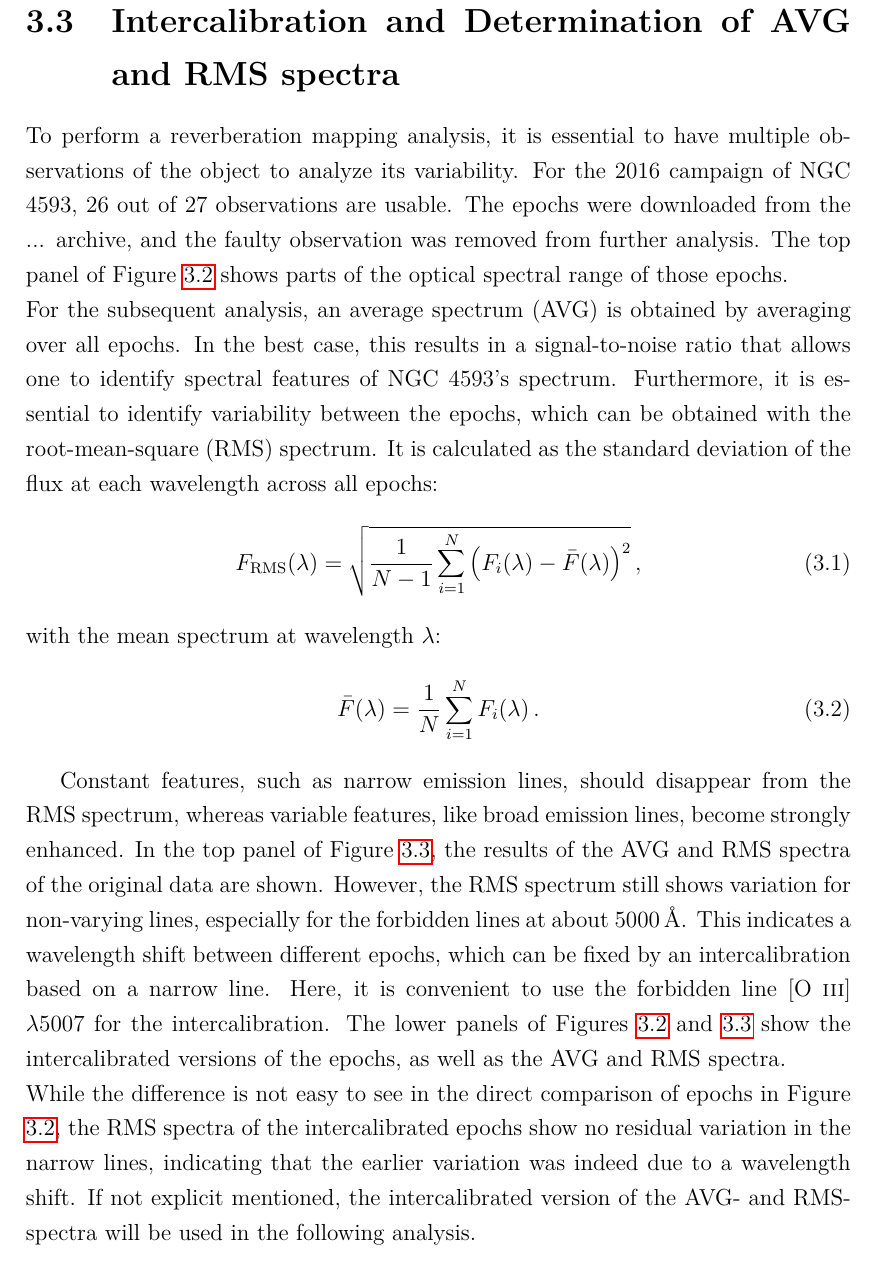
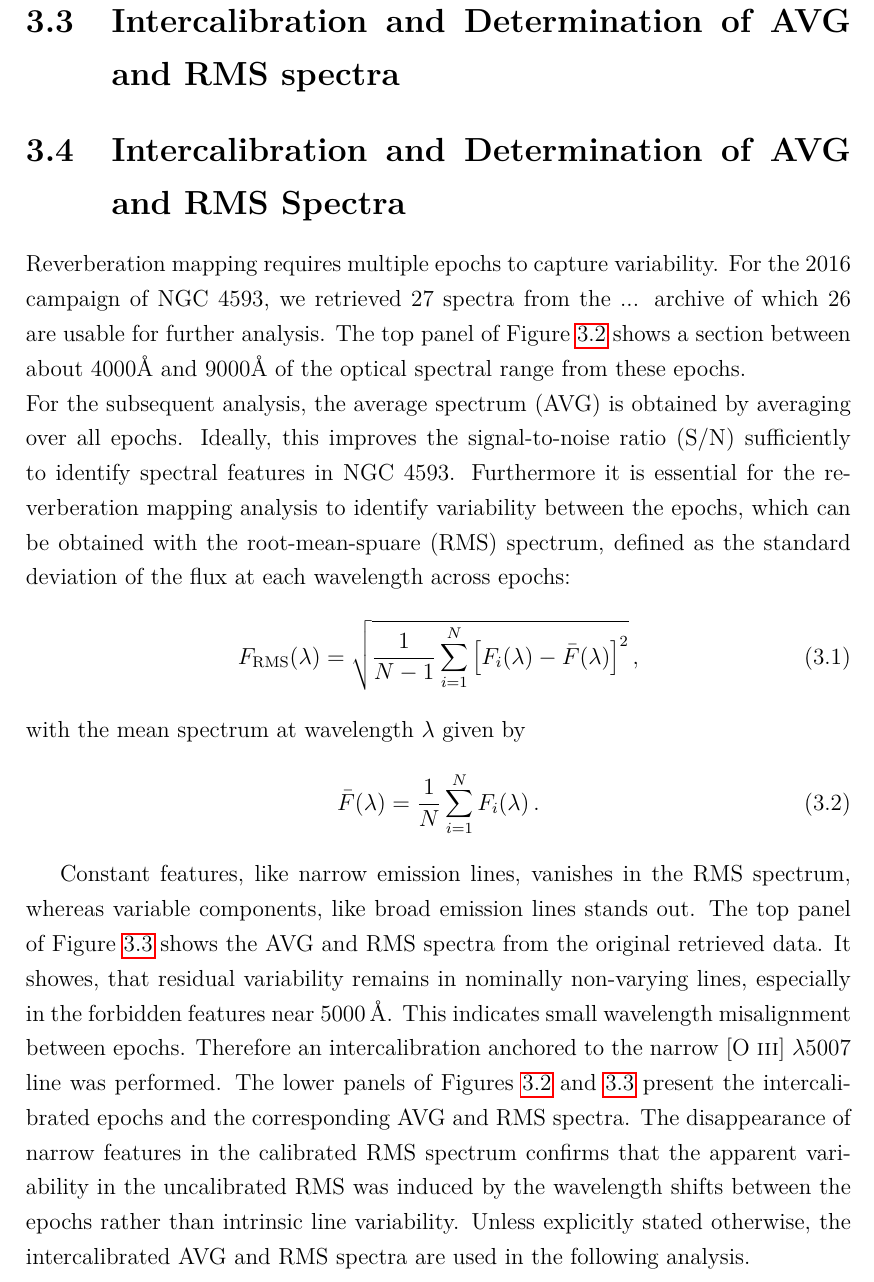
Before and after one commit to LuermTheBard/Master-Arbeit-Latex, a LaTeX thesis (main.tex, which reads chapters/kapitel2.tex): part of page 20 of 32, cut so that both start at the same text. Compiled offline with pdfLaTeX.

Commit message:
26.08.2025

```diff
--- a/chapters/kapitel2.tex
+++ b/chapters/kapitel2.tex
@@ -48,18 +48,20 @@ The characteristics of the STIS gratings used in this analysis are summarized in
 
 \section{Intercalibration and Determination of AVG and RMS spectra}
 
-To perform a reverberation mapping analysis, it is essential to have multiple observations of the object to analyze its variability. For the 2016 campaign of NGC 4593, 26 out of 27 observations are usable. The epochs were downloaded from the ... archive, and the faulty observation was removed from further analysis. The top panel of Figure \ref{fig:comparison_spectra} shows parts of the optical spectral range of those epochs.\\
-For the subsequent analysis, an average spectrum (AVG) is obtained by averaging over all epochs. In the best case, this results in a signal-to-noise ratio that allows one to identify spectral features of NGC 4593's spectrum. Furthermore, it is essential to identify variability between the epochs, which can be obtained with the root-mean-square (RMS) spectrum. It is calculated as the standard deviation of the flux at each wavelength across all epochs:
+\section{Intercalibration and Determination of AVG and RMS Spectra}
+
+Reverberation mapping requires multiple epochs to capture variability. For the 2016 campaign of NGC 4593, we retrieved 27 spectra from the ... archive of which 26 are usable for further analysis. The top panel of Figure \ref{fig:comparison_spectra} shows a section between about $4000 \AA$ and $9000 \AA$ of the optical spectral range from these epochs.\\
+For the subsequent analysis, the average spectrum (AVG) is obtained by averaging over all epochs. Ideally, this improves the signal-to-noise ratio (S/N) sufficiently to identify spectral features in NGC 4593.  Furthermore it is essential for the reverberation mapping analysis to identify variability between the epochs, which can be obtained with the root-mean-spuare (RMS) spectrum, defined as the standard deviation of the flux at each wavelength across epochs:
 \begin{equation}
-	F_{\mathrm{RMS}}(\lambda) = \sqrt{\frac{1}{N-1} \sum_{i=1}^{N} \left(F_i(\lambda) - \bar{F}(\lambda)\right)^2 } \,,
+	F_{\mathrm{RMS}}(\lambda) = \sqrt{\frac{1}{N-1}\sum_{i=1}^{N}\left[F_i(\lambda)-\bar{F}(\lambda)\right]^2}\,,
 \end{equation}
-with the mean spectrum at wavelength $\lambda$:
+with the mean spectrum at wavelength $\lambda$ given by
 \begin{equation}
-	\bar{F}(\lambda) = \frac{1}{N} \sum_{i=1}^{N} F_i(\lambda) \,.
+	\bar{F}(\lambda) = \frac{1}{N}\sum_{i=1}^{N} F_i(\lambda)\,.
 \end{equation}
 
-Constant features, such as narrow emission lines, should disappear from the RMS spectrum, whereas variable features, like broad emission lines, become strongly enhanced. In the top panel of Figure \ref{fig:comparison_spectra_avg_rms}, the results of the AVG and RMS spectra of the original data are shown. However, the RMS spectrum still shows variation for non-varying lines, especially for the forbidden lines at about $5000\,\text{\AA}$. This indicates a wavelength shift between different epochs, which can be fixed by an intercalibration based on a narrow line. Here, it is convenient to use the forbidden line [O \textsc{iii}] $\lambda5007$ for the intercalibration. The lower panels of Figures \ref{fig:comparison_spectra} and \ref{fig:comparison_spectra_avg_rms} show the intercalibrated versions of the epochs, as well as the AVG and RMS spectra.\\
-While the difference is not easy to see in the direct comparison of epochs in Figure \ref{fig:comparison_spectra}, the RMS spectra of the intercalibrated epochs show no residual variation in the narrow lines, indicating that the earlier variation was indeed due to a wavelength shift. If not explicit mentioned, the intercalibrated version of the AVG- and RMS-spectra will be used in the following analysis.
+Constant features, like narrow emission lines, vanishes in the RMS spectrum, whereas variable components, like broad emission lines stands out. The top panel of Figure \ref{fig:comparison_spectra_avg_rms} shows the AVG and RMS spectra from the original retrieved data. It showes, that residual variability remains in nominally non-varying lines, especially in the forbidden features near $5000\,\text{\AA}$. This indicates small wavelength misalignment between epochs. Therefore an intercalibration anchored to the narrow [O~\textsc{iii}] $\lambda5007$ line was performed. The lower panels of Figures \ref{fig:comparison_spectra} and \ref{fig:comparison_spectra_avg_rms} present the intercalibrated epochs and the corresponding AVG and RMS spectra. The disappearance of narrow features in the calibrated RMS spectrum confirms that the apparent variability in the uncalibrated RMS was induced by the wavelength shifts between the epochs rather than intrinsic line variability. Unless explicitly stated otherwise, the intercalibrated AVG and RMS spectra are used in the following analysis.
+
 \newpage
 \begin{figure}[!ht]
 	\centering
```
Also changed, not shown: main.pdf, 5 other files.
